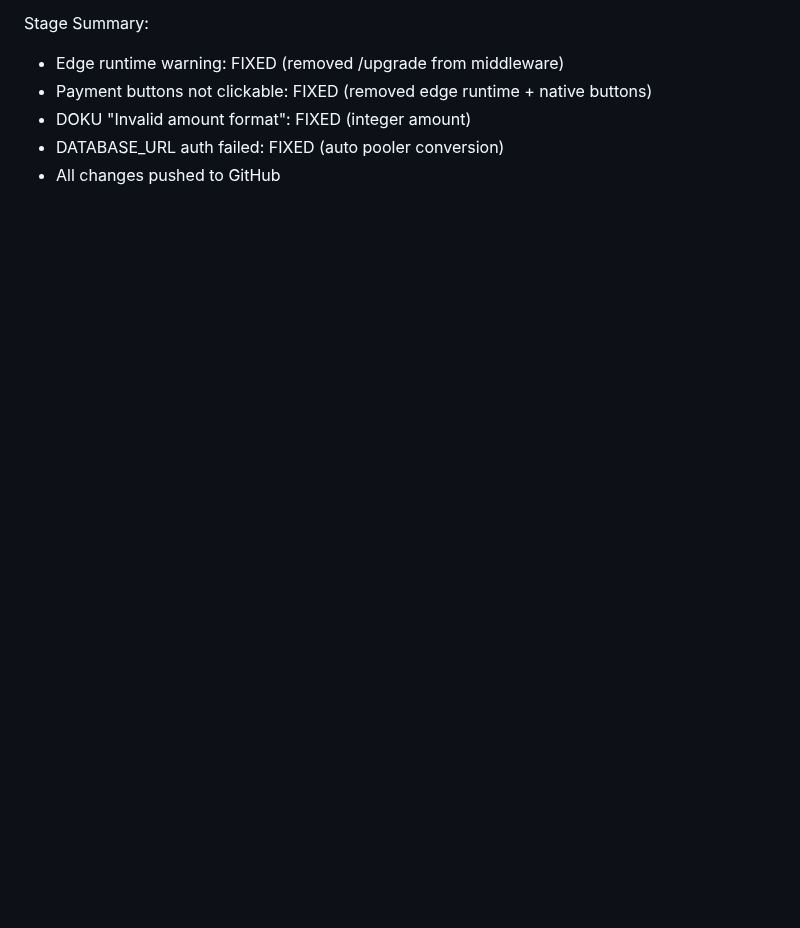
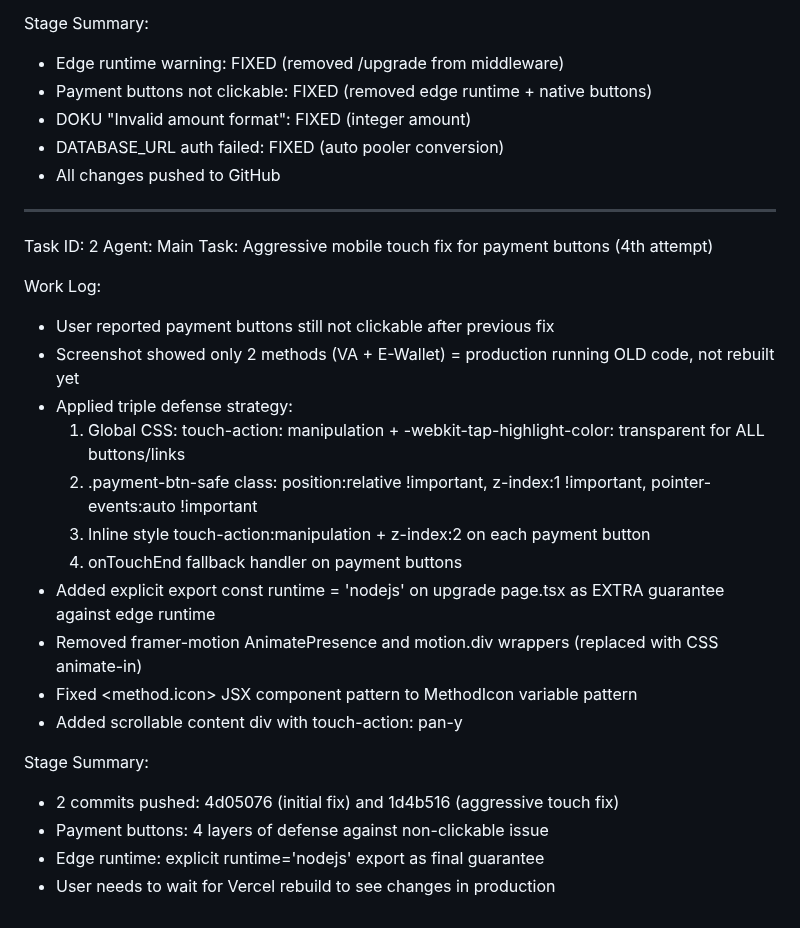
Before and after one commit to Risxyiee/Luxtrade, a Markdown page: worklog.md, the part around the change. Drawn GitHub-style; blank space fills up the shorter version.

Commit message:
8b840dbc-10db-47d0-9ea5-9e852610a4b6

```diff
--- a/worklog.md
+++ b/worklog.md
@@ -1961,3 +1961,26 @@ Stage Summary:
 - DOKU "Invalid amount format": FIXED (integer amount)
 - DATABASE_URL auth failed: FIXED (auto pooler conversion)
 - All changes pushed to GitHub
+---
+Task ID: 2
+Agent: Main
+Task: Aggressive mobile touch fix for payment buttons (4th attempt)
+
+Work Log:
+- User reported payment buttons still not clickable after previous fix
+- Screenshot showed only 2 methods (VA + E-Wallet) = production running OLD code, not rebuilt yet
+- Applied triple defense strategy:
+  1. Global CSS: touch-action: manipulation + -webkit-tap-highlight-color: transparent for ALL buttons/links
+  2. .payment-btn-safe class: position:relative !important, z-index:1 !important, pointer-events:auto !important
+  3. Inline style touch-action:manipulation + z-index:2 on each payment button
+  4. onTouchEnd fallback handler on payment buttons
+- Added explicit export const runtime = 'nodejs' on upgrade page.tsx as EXTRA guarantee against edge runtime
+- Removed framer-motion AnimatePresence and motion.div wrappers (replaced with CSS animate-in)
+- Fixed <method.icon> JSX component pattern to MethodIcon variable pattern
+- Added scrollable content div with touch-action: pan-y
+
+Stage Summary:
+- 2 commits pushed: 4d05076 (initial fix) and 1d4b516 (aggressive touch fix)
+- Payment buttons: 4 layers of defense against non-clickable issue
+- Edge runtime: explicit runtime='nodejs' export as final guarantee
+- User needs to wait for Vercel rebuild to see changes in production
```
